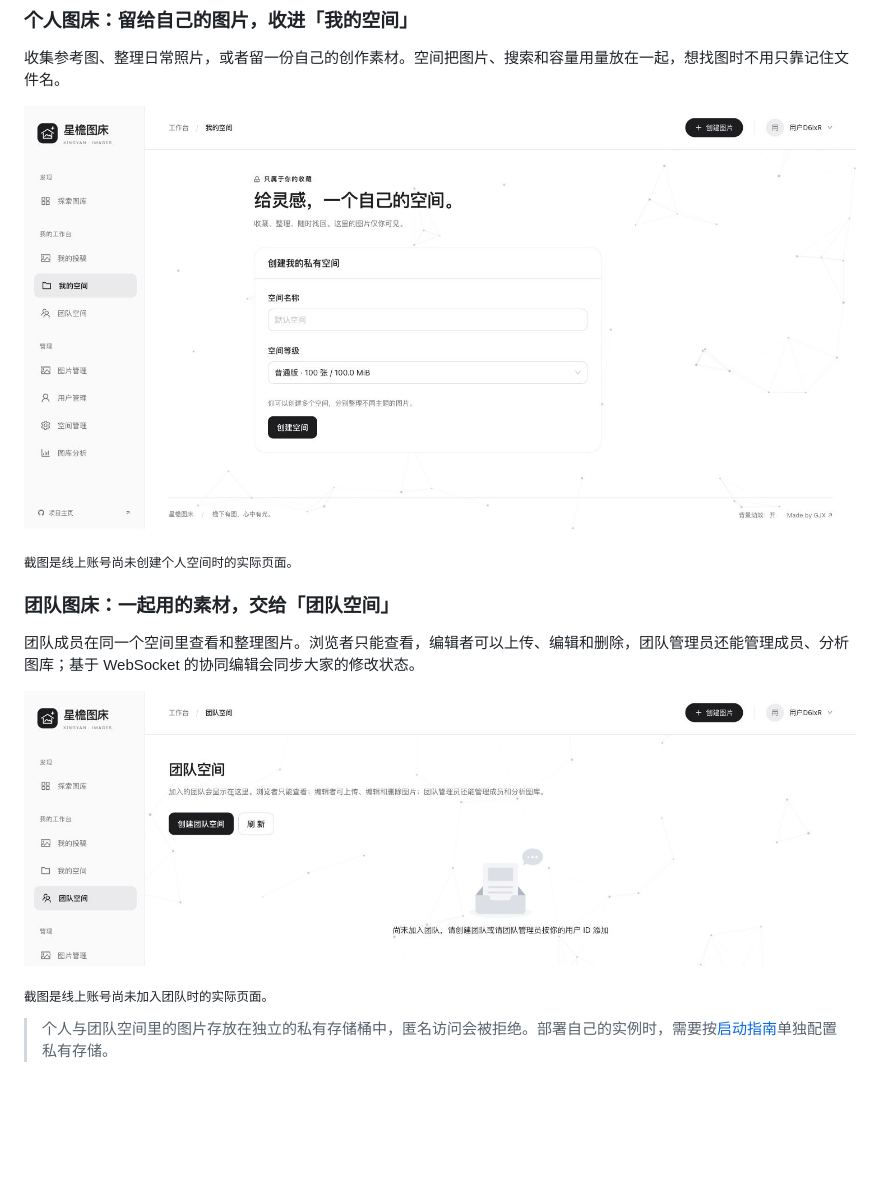
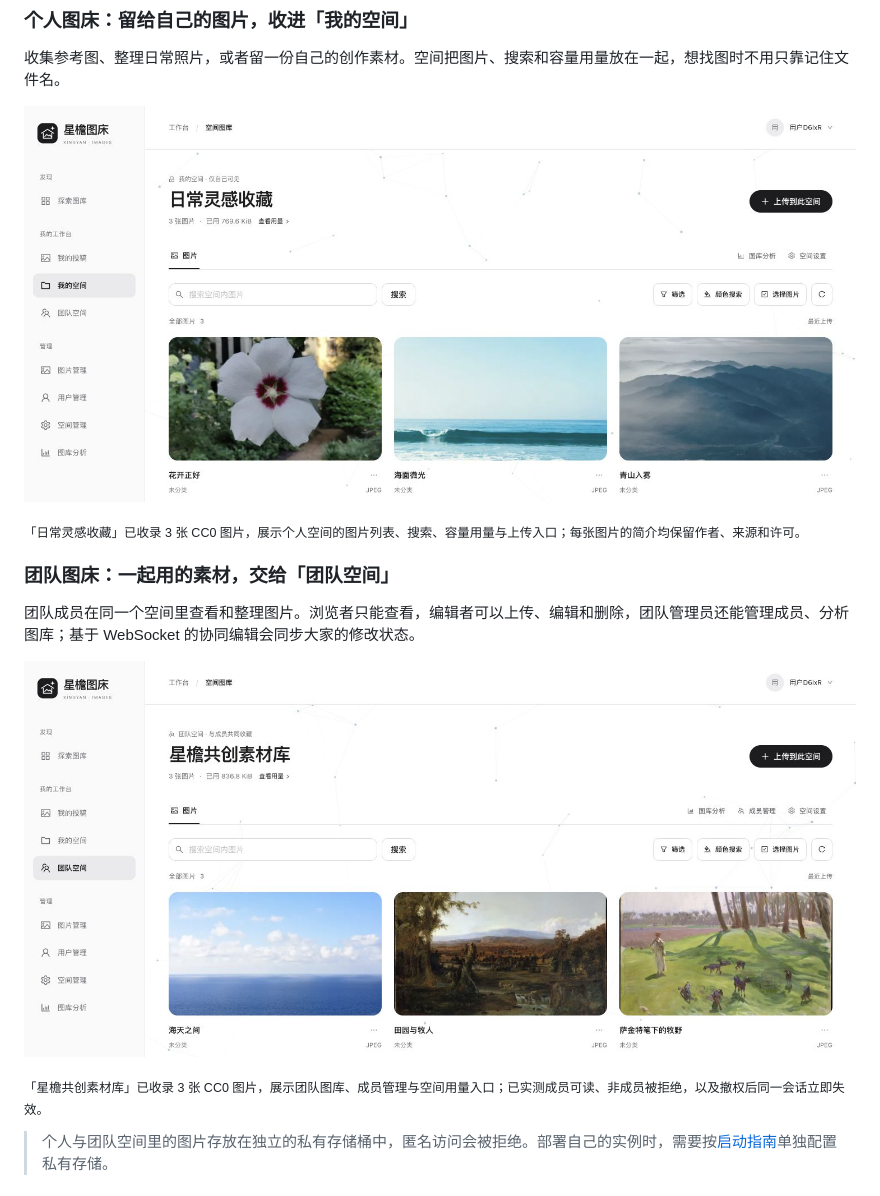
Before and after one commit to hollegjx/xingyan-image-host, a Markdown page: README.md, the part around the change. Drawn GitHub-style; pictures changed too: docs/images/personal-space.jpg, docs/images/team-space.jpg; blank space fills up the shorter version.

```diff
--- a/README.md
+++ b/README.md
@@ -69,7 +69,7 @@
 
 ![线上个人图床：私有空间的创建入口与容量等级](docs/images/personal-space.jpg)
 
-<sub>截图是线上账号尚未创建个人空间时的实际页面。</sub>
+<sub>「日常灵感收藏」已收录 3 张 CC0 图片，展示个人空间的图片列表、搜索、容量用量与上传入口；每张图片的简介均保留作者、来源和许可。</sub>
 
 ### 团队图床：一起用的素材，交给「团队空间」
 
@@ -77,7 +77,7 @@
 
 ![线上团队图床：团队空间入口、创建按钮与成员角色说明](docs/images/team-space.jpg)
 
-<sub>截图是线上账号尚未加入团队时的实际页面。</sub>
+<sub>「星檐共创素材库」已收录 3 张 CC0 图片，展示团队图库、成员管理与空间用量入口；已实测成员可读、非成员被拒绝，以及撤权后同一会话立即失效。</sub>
 
 > 个人与团队空间里的图片存放在独立的私有存储桶中，匿名访问会被拒绝。部署自己的实例时，需要按[启动指南](docs/getting-started.md)单独配置私有存储。
 
```
Also changed, not shown: docs/cos-global-acceleration.md (+7 -1 lines), docs/private-space-acceptance.md (added, +40 -0 lines).
